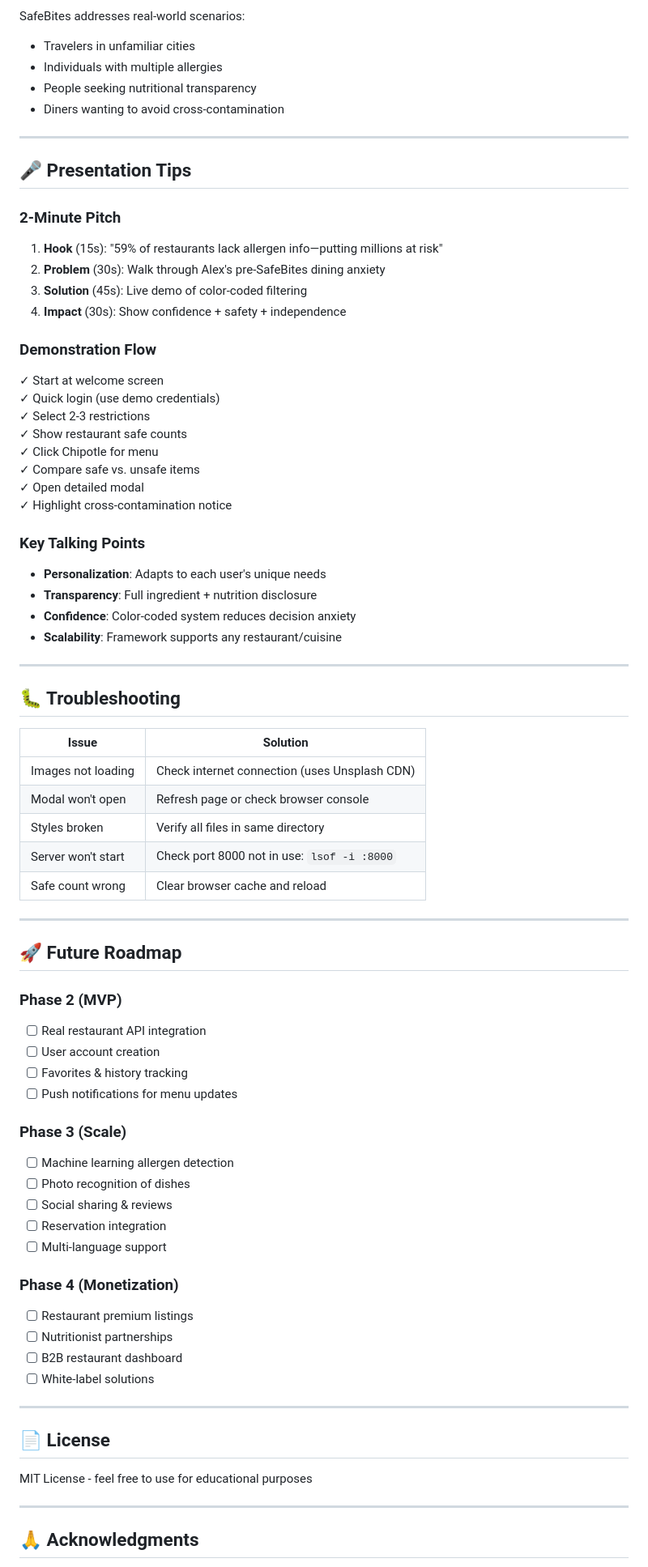
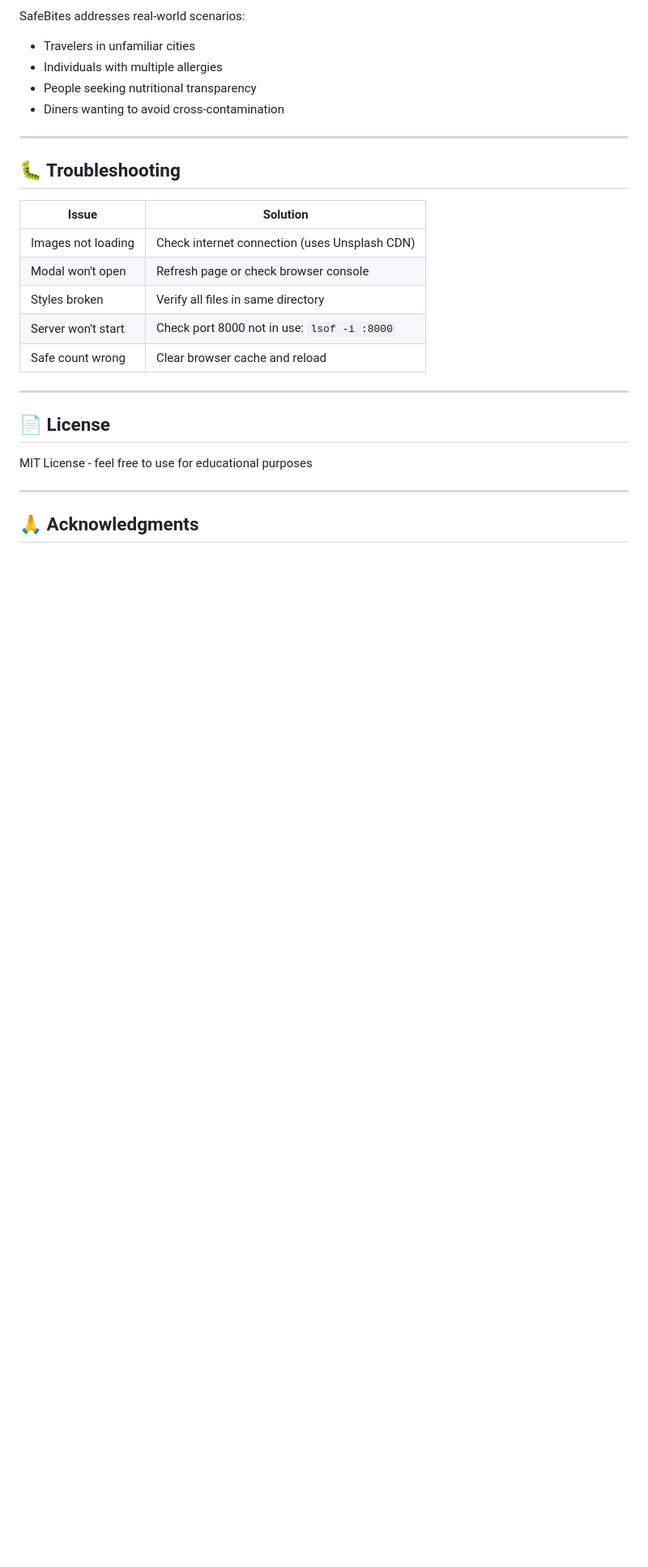
Before and after one commit to kbhagat04/safebites, a Markdown page: README.md, the part around the change printed below. Shown: that part at 81% size. Rendered like a GitHub page; blank space fills up the shorter version.

```diff
--- a/README.md
+++ b/README.md
@@ -248,32 +264,6 @@ SafeBites addresses real-world scenarios:
 
 ---
 
-## 🎤 Presentation Tips
-
-### **2-Minute Pitch**
-1. **Hook** (15s): "59% of restaurants lack allergen info—putting millions at risk"
-2. **Problem** (30s): Walk through Alex's pre-SafeBites dining anxiety
-3. **Solution** (45s): Live demo of color-coded filtering
-4. **Impact** (30s): Show confidence + safety + independence
-
-### **Demonstration Flow**
-✓ Start at welcome screen
-✓ Quick login (use demo credentials)
-✓ Select 2-3 restrictions
-✓ Show restaurant safe counts
-✓ Click Chipotle for menu
-✓ Compare safe vs. unsafe items
-✓ Open detailed modal
-✓ Highlight cross-contamination notice
-
-### **Key Talking Points**
-- **Personalization**: Adapts to each user's unique needs
-- **Transparency**: Full ingredient + nutrition disclosure
-- **Confidence**: Color-coded system reduces decision anxiety
-- **Scalability**: Framework supports any restaurant/cuisine
-
----
-
 ## 🐛 Troubleshooting
 
 | Issue | Solution |
@@ -283,29 +273,6 @@ SafeBites addresses real-world scenarios:
 | Styles broken | Verify all files in same directory |
 | Server won't start | Check port 8000 not in use: `lsof -i :8000` |
 | Safe count wrong | Clear browser cache and reload |
-
----
-
-## 🚀 Future Roadmap
-
-### Phase 2 (MVP)
-- [ ] Real restaurant API integration
-- [ ] User account creation
-- [ ] Favorites & history tracking
-- [ ] Push notifications for menu updates
-
-### Phase 3 (Scale)
-- [ ] Machine learning allergen detection
-- [ ] Photo recognition of dishes
-- [ ] Social sharing & reviews
-- [ ] Reservation integration
-- [ ] Multi-language support
-
-### Phase 4 (Monetization)
-- [ ] Restaurant premium listings
-- [ ] Nutritionist partnerships
-- [ ] B2B restaurant dashboard
-- [ ] White-label solutions
 
 ---
 
```
Also changed, not shown: other parts of README.md (+20 -6 lines).
